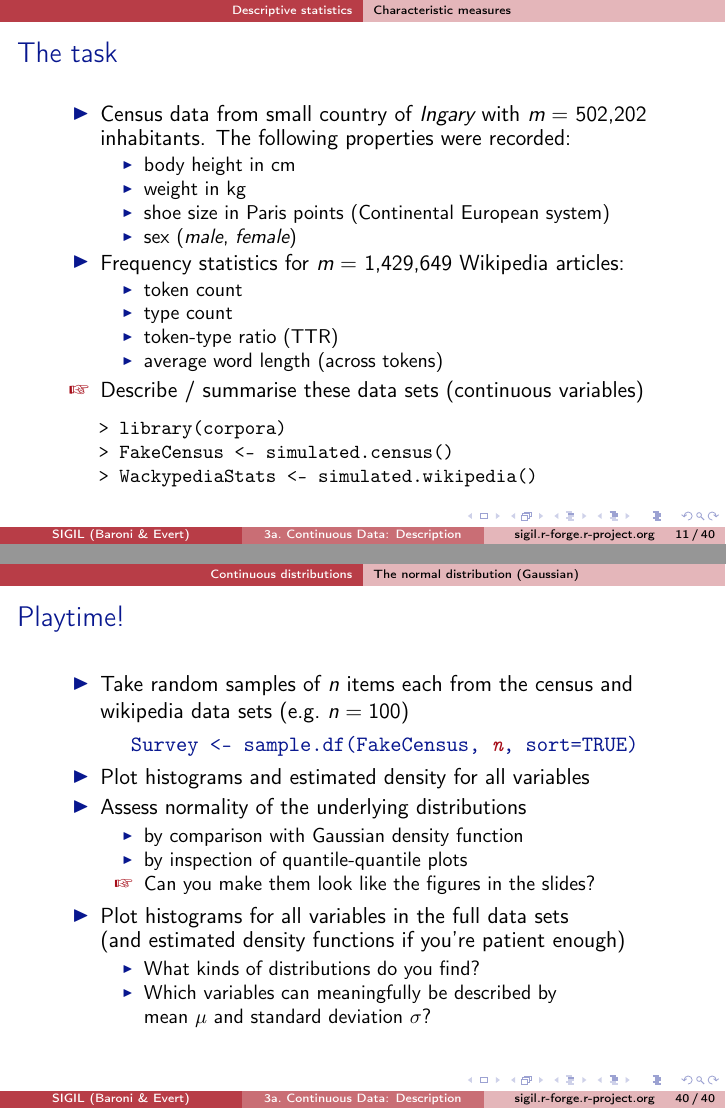
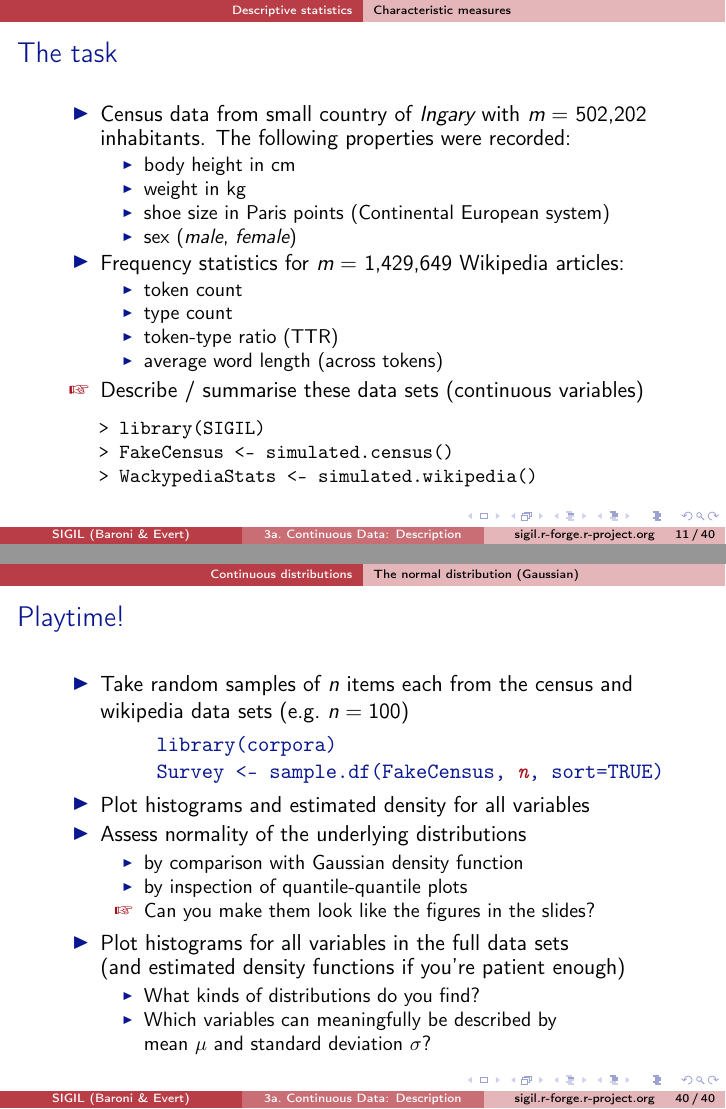
Before and after one commit to r-forge/sigil, LaTeX slides (course/latex-slides/03a_continuous_descriptive.tex): pages 31 and 91 of 91, joined at a grey line. Compiled offline with pdfLaTeX.

Commit message:
Small revisions to Unit 3a and Unit 1
git-svn-id: svn://svn.r-forge.r-project.org/svnroot/sigil@48 edb9625f-4e0d-4859-8d74-9fd3b1da38cb

```diff
--- a/course/latex-slides/03a_continuous_descriptive.tex
+++ b/course/latex-slides/03a_continuous_descriptive.tex
@@ -17,8 +17,9 @@
 \title[3a.\ Continuous Data: Description]{Unit 3: Descriptive Statistics for Continuous Data}
 \subtitle{Statistics for Linguists with R -- A SIGIL Course}
 \sigilauthors
-\date[sigil.r-forge.r-project.org]{%
-  \light{\tiny \sigilcopyright}}
+\sigilcopyright
+% \date[sigil.r-forge.r-project.org]{%
+%   \light{\tiny \sigilcopyright}}
 
 \begin{document}
 
@@ -259,7 +260,7 @@
 
   \pause
   \begin{alltt}\small
-    > library(corpora)
+    > library(SIGIL)
     > FakeCensus <- simulated.census()
     > WackypediaStats <- simulated.wikipedia()
   \end{alltt}
@@ -838,14 +839,14 @@
   \end{columns}
 \end{frame}
 
-\begin{frame}
+\begin{frame}[fragile]
   \frametitle{Playtime!}
   \begin{itemize}
   \item Take random samples of $n$ items each from the census and wikipedia
     data sets (e.g.\ $n=100$)
-    \begin{center}
-      \secondary{\texttt{Survey <- sample.df(FakeCensus, \emph{\primary{n}}, sort=TRUE)}}
-    \end{center}
+    \begin{alltt}\color{secondary}
+     library(corpora)
+     Survey <- sample.df(FakeCensus, \emph{\primary{n}}, sort=TRUE)\end{alltt}
   \item Plot histograms and estimated density for all variables
   \item Assess normality of the underlying distributions
     \begin{itemize}
```
Also changed, not shown: course/exercises/01_solution.txt (+2 -2 lines), course/keynote-slides/img/xkcd_1374_urn_model.png (added), course/pdf/03a_continuous_descriptive.handout.pdf, course/pdf/03a_continuous_descriptive.notes.pdf, course/pdf/03a_continuous_descriptive.slides.pdf.
